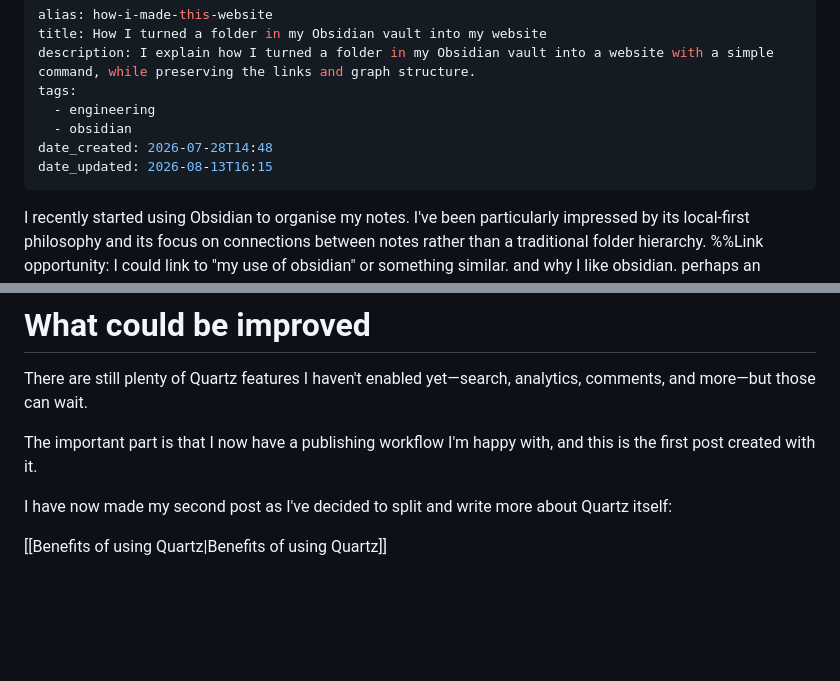
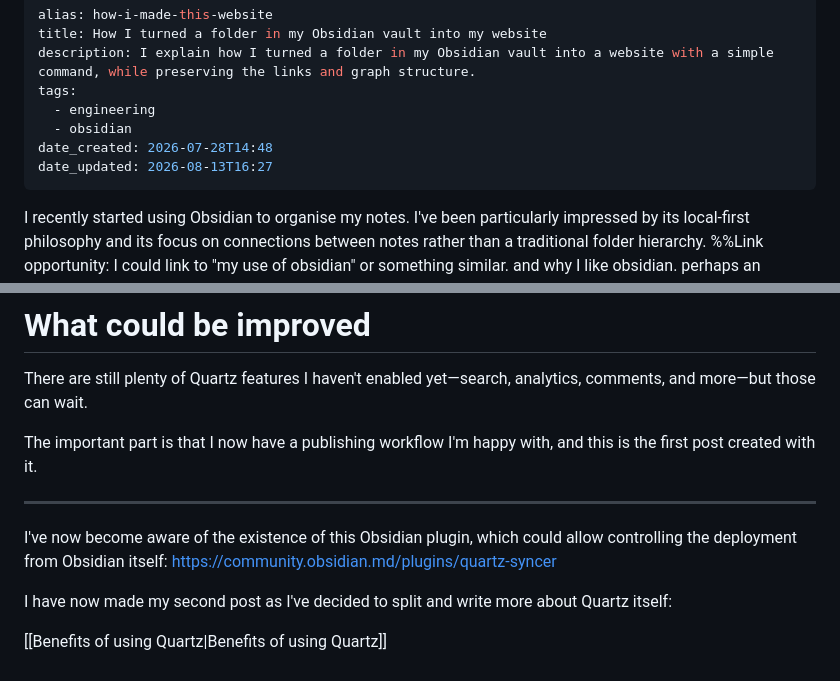
Before and after one commit to epayet/epayet.github.io, a Markdown page: content/How I turned a folder in my Obsidian vault into my website.md, 2 parts joined by grey strips. Rendered like a GitHub page; blank space fills up the shorter version.

Commit message:
Quartz sync: Aug 13, 2026, 4:27 PM

```diff
--- a/content/How I turned a folder in my Obsidian vault into my website.md
+++ b/content/How I turned a folder in my Obsidian vault into my website.md
@@ -6,7 +6,7 @@ tags:
   - engineering
   - obsidian
 date_created: 2026-07-28T14:48
-date_updated: 2026-08-13T16:15
+date_updated: 2026-08-13T16:27
 ---
 I recently started using Obsidian to organise my notes. I've been particularly impressed by its local-first philosophy and its focus on connections between notes rather than a traditional folder hierarchy.
 %%Link opportunity: I could link to "my use of obsidian" or something similar. and why I like obsidian. perhaps an obsidian post hub?%%
@@ -83,6 +83,9 @@ There are still plenty of Quartz features I haven't enabled yet—search, analyt
 
 The important part is that I now have a publishing workflow I'm happy with, and this is the first post created with it.
 
+---
+I've now become aware of the existence of this Obsidian plugin, which could allow controlling the deployment from Obsidian itself: https://community.obsidian.md/plugins/quartz-syncer
+
 I have now made my second post as I've decided to split and write more about Quartz itself:
 
 [[Benefits of using Quartz|Benefits of using Quartz]]
```
Also changed, not shown: content/Untitled.md (deleted, +0 -8 lines).
